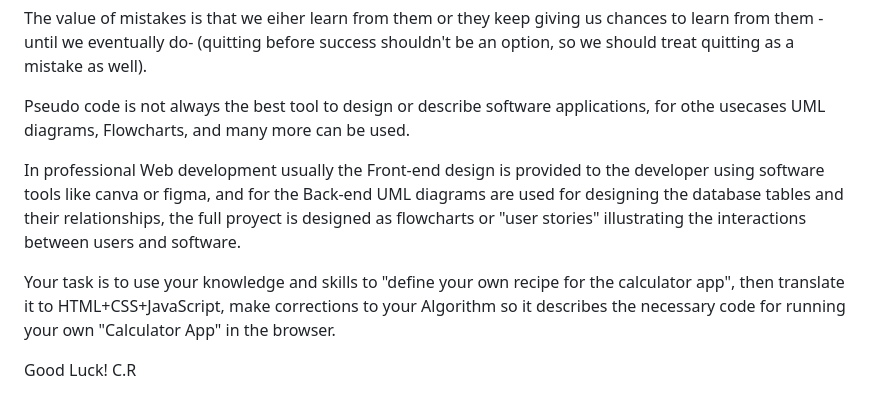
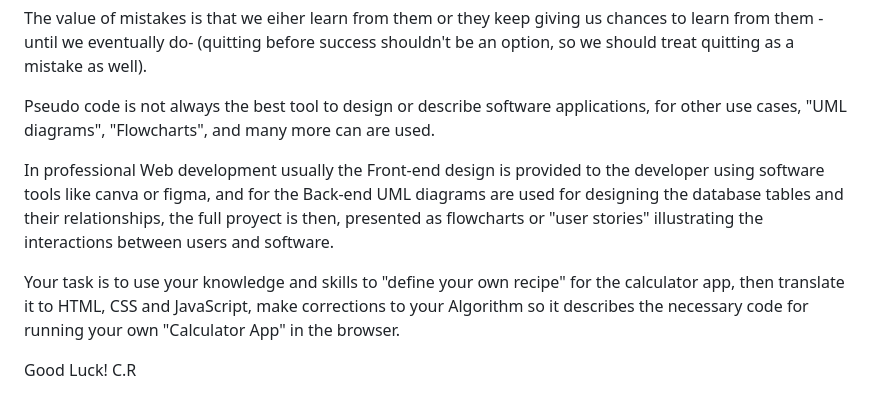
Before and after one commit to CristianRomero1234/web-development-course, a Markdown page: Lesson 6.1/lesson_6.1.md, the part around the change. Drawn GitHub-style.

```diff
--- a/Lesson 6.1/lesson_6.1.md
+++ b/Lesson 6.1/lesson_6.1.md
@@ -118,10 +118,10 @@ As apprentices, we need to understand, that we will make mistakes.
 
 The value of mistakes is that we eiher learn from them or they keep giving us chances to learn from them -until we eventually do- (quitting before success shouldn't be an option, so we should treat quitting as a mistake as well).
 
-Pseudo code is not always the best tool to design or describe software applications, for othe usecases UML diagrams, Flowcharts, and many more can be used.
+Pseudo code is not always the best tool to design or describe software applications, for other use cases, "UML diagrams", "Flowcharts", and many more can are used.
 
-In professional Web development usually the Front-end design is provided to the developer using software tools like canva or figma, and for the Back-end UML diagrams are used for designing the database tables and their relationships, the full proyect is designed as flowcharts or "user stories" illustrating the interactions between users and software.
+In professional Web development usually the Front-end design is provided to the developer using software tools like canva or figma, and for the Back-end UML diagrams are used for designing the database tables and their relationships, the full proyect is then, presented as flowcharts or "user stories" illustrating the interactions between users and software.
 
-Your task is to use your knowledge and skills to "define your own recipe for the calculator app", then translate it to HTML+CSS+JavaScript, make corrections to your Algorithm so it describes the necessary code for running your own "Calculator App" in the browser.
+Your task is to use your knowledge and skills to "define your own recipe" for the calculator app, then translate it to HTML, CSS and JavaScript, make corrections to your Algorithm so it describes the necessary code for running your own "Calculator App" in the browser.
 
 Good Luck! C.R
```
